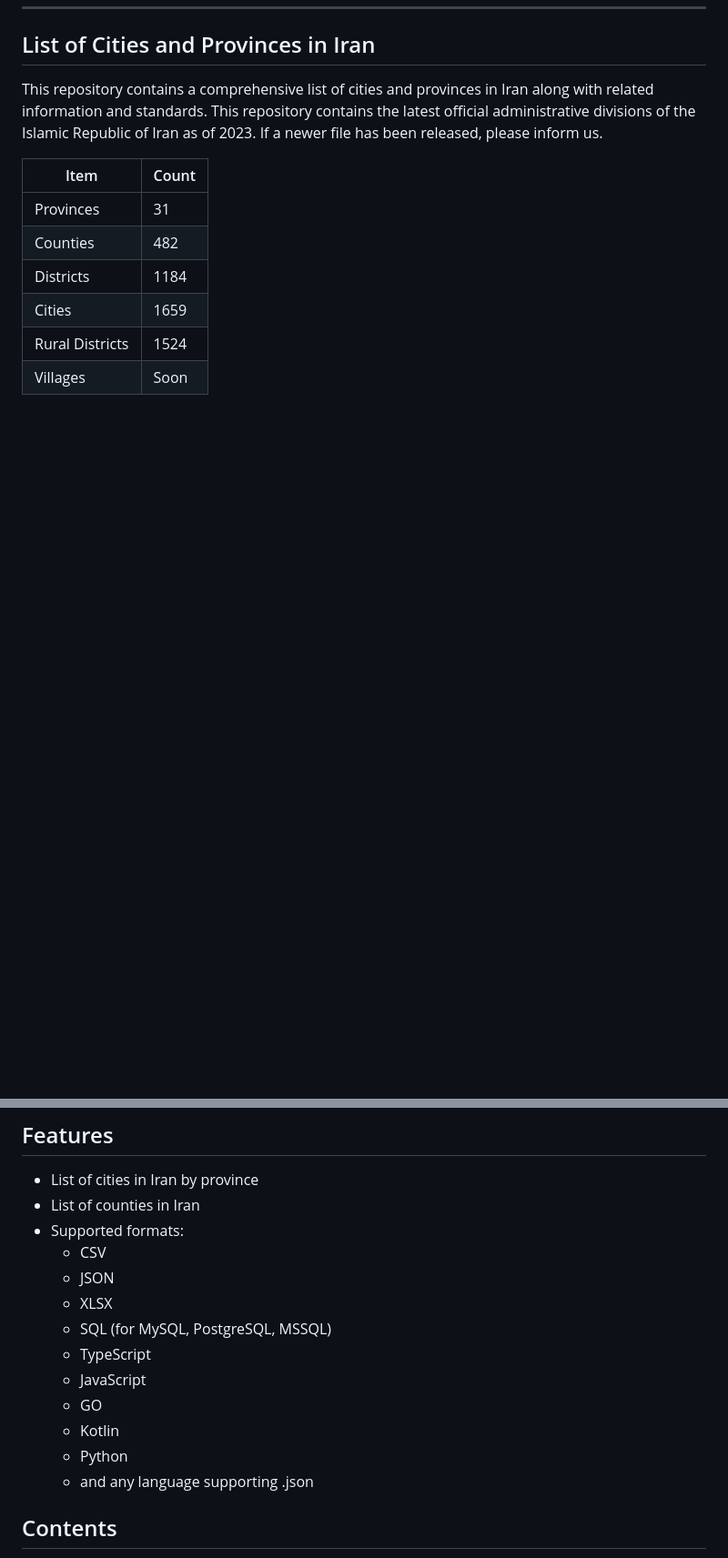
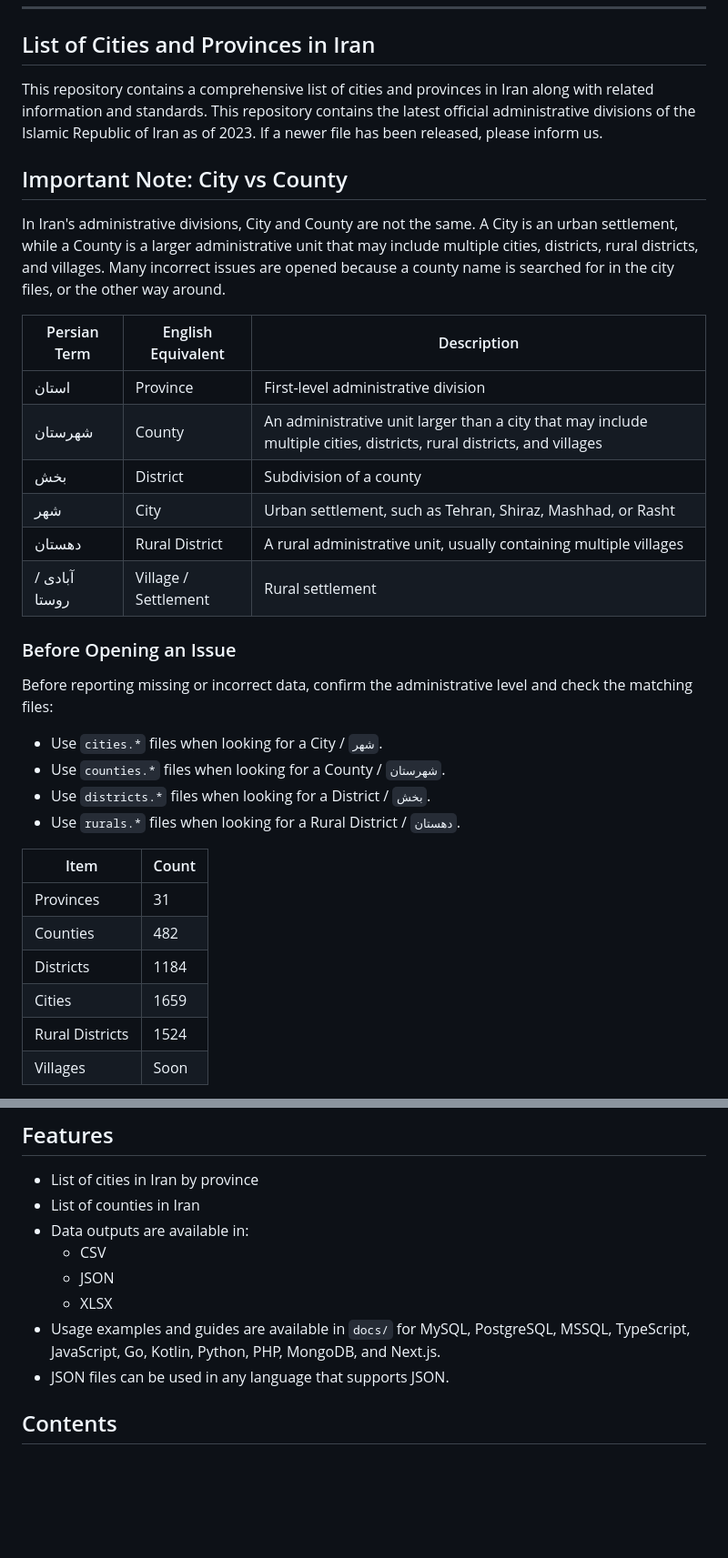
Before and after one commit to sajaddp/list-of-cities-in-Iran, a Markdown page: README.md, 2 parts joined by grey strips. Shown at 91% size. GitHub-like rendering; blank space fills up the shorter version.

```diff
--- a/README.md
+++ b/README.md
@@ -87,6 +104,28 @@ git clone https://github.com/sajaddp/list-of-cities-in-Iran.git
 ## List of Cities and Provinces in Iran
 
 This repository contains a comprehensive list of cities and provinces in Iran along with related information and standards. This repository contains the latest official administrative divisions of the Islamic Republic of Iran as of 2023. If a newer file has been released, please inform us.
+
+## Important Note: City vs County
+
+In Iran's administrative divisions, City and County are not the same. A City is an urban settlement, while a County is a larger administrative unit that may include multiple cities, districts, rural districts, and villages. Many incorrect issues are opened because a county name is searched for in the city files, or the other way around.
+
+| Persian Term  | English Equivalent   | Description                                                                                       |
+| ------------- | -------------------- | ------------------------------------------------------------------------------------------------- |
+| استان         | Province             | First-level administrative division                                                               |
+| شهرستان       | County               | An administrative unit larger than a city that may include multiple cities, districts, rural districts, and villages |
+| بخش           | District             | Subdivision of a county                                                                           |
+| شهر           | City                 | Urban settlement, such as Tehran, Shiraz, Mashhad, or Rasht                                       |
+| دهستان        | Rural District       | A rural administrative unit, usually containing multiple villages                                  |
+| آبادی / روستا | Village / Settlement | Rural settlement                                                                                  |
+
+### Before Opening an Issue
+
+Before reporting missing or incorrect data, confirm the administrative level and check the matching files:
+
+- Use `cities.*` files when looking for a City / `شهر`.
+- Use `counties.*` files when looking for a County / `شهرستان`.
+- Use `districts.*` files when looking for a District / `بخش`.
+- Use `rurals.*` files when looking for a Rural District / `دهستان`.
 
 | Item            | Count |
 | --------------- | ----- |
@@ -101,17 +140,12 @@ This repository contains a comprehensive list of cities and provinces in Iran al
 
 - List of cities in Iran by province
 - List of counties in Iran
-- Supported formats:
+- Data outputs are available in:
   - CSV
   - JSON
   - XLSX
-  - SQL (for MySQL, PostgreSQL, MSSQL)
-  - TypeScript
-  - JavaScript
-  - GO
-  - Kotlin
-  - Python
-  - and any language supporting .json
+- Usage examples and guides are available in `docs/` for MySQL, PostgreSQL, MSSQL, TypeScript, JavaScript, Go, Kotlin, Python, PHP, MongoDB, and Next.js.
+- JSON files can be used in any language that supports JSON.
 
 ## Contents
 
```
Also changed, not shown: other parts of README.md (+34 -17 lines).
